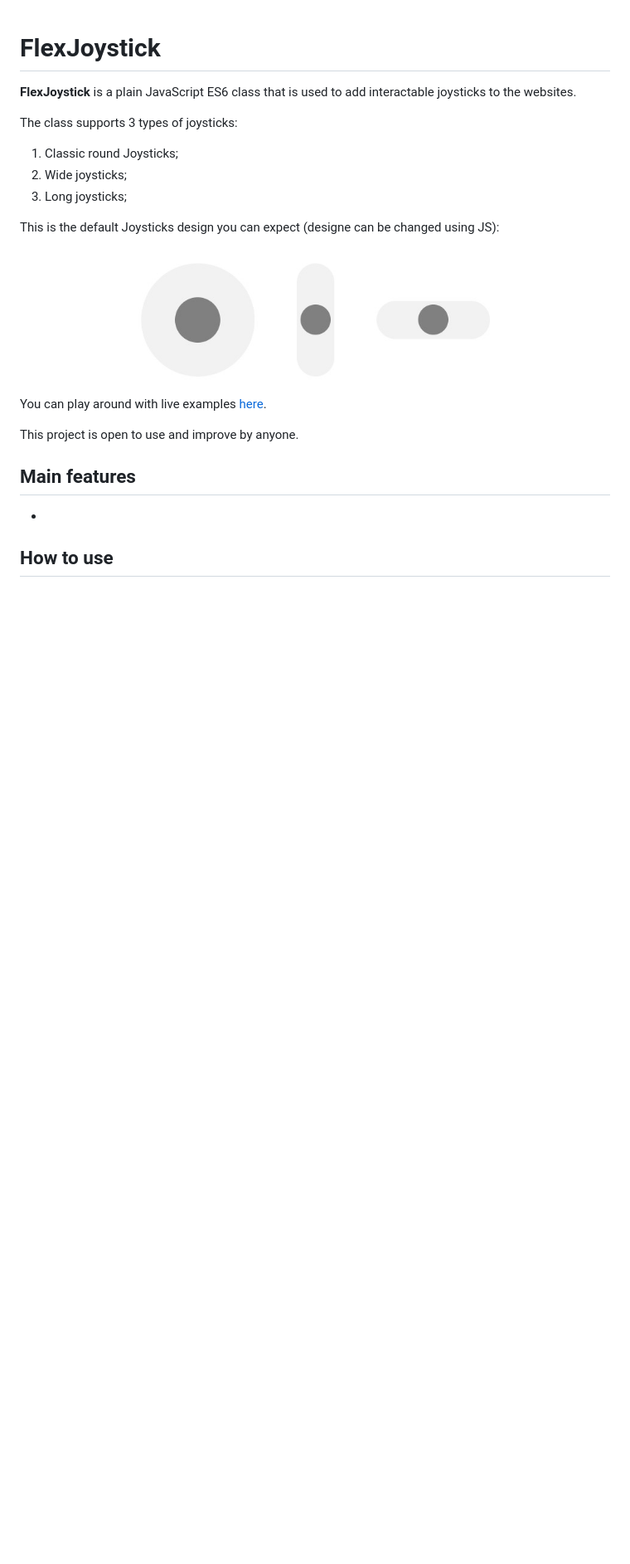
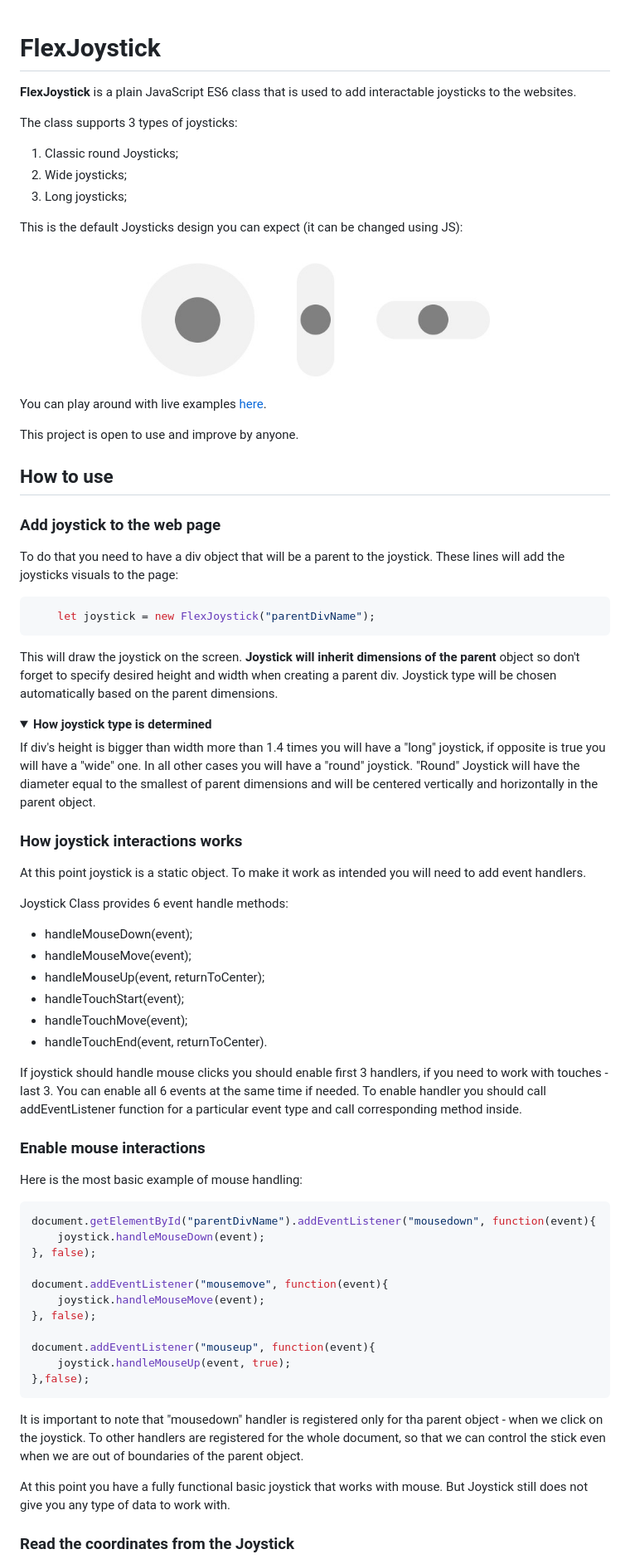
Before and after one commit to Trimple/FlexJoystick, a Markdown page: README.md, the part around the change printed below. Shown: that part at 83% size. Drawn GitHub-style; folded sections open; blank space fills up the shorter version.

Commit message:
Added first bits of documentation to the readme

````diff
--- a/README.md
+++ b/README.md
@@ -6,6 +6,6 @@ The class supports 3 types of joysticks:
 2. Wide joysticks;
 3. Long joysticks;
 
-This is the default Joysticks design you can expect (designe can be changed using JS):
+This is the default Joysticks design you can expect (it can be changed using JS):
 
 <p align="center">
@@ -16,11 +16,56 @@ You can play around with live examples [here](https://trimple.github.io/FlexJoys
 
 This project is open to use and improve by anyone.
 
-## Main features
-*
+## How to use
+### Add joystick to the web page
 
+To do that you need to have a div object that will be a parent to the joystick. These lines will add the joysticks visuals to the page:
+```js
+    let joystick = new FlexJoystick("parentDivName");
+```
+This will draw the joystick on the screen. **Joystick will inherit dimensions of the parent** object so don't forget to specify desired height and width when creating a parent div. Joystick type will be chosen automatically based on the parent dimensions.
 
-## How to use
+<details><summary><b>How joystick type is determined</b></summary>
+If div's height is bigger than width more than 1.4 times you will have a "long" joystick, if opposite is true you will have a "wide" one. In all other cases you will have a "round" joystick. "Round" Joystick will have the diameter equal to the smallest of parent dimensions and will be centered vertically and horizontally in the parent object.
+</details><p>
+
+### How joystick interactions works
+
+At this point joystick is a static object. To make it work as intended you will need to add event handlers.
+
+Joystick Class provides 6 event handle methods:
+- handleMouseDown(event);
+- handleMouseMove(event);
+- handleMouseUp(event, returnToCenter);
+- handleTouchStart(event);
+- handleTouchMove(event);
+- handleTouchEnd(event, returnToCenter).
+
+If joystick should handle mouse clicks you should enable first 3 handlers, if you need to work with touches - last 3. You can enable all 6 events at the same time if needed. To enable handler you should call addEventListener function for a particular event type and call corresponding method inside.
+
+### Enable mouse interactions
+
+Here is the most basic example of mouse handling:
+
+```js
+document.getElementById("parentDivName").addEventListener("mousedown", function(event){
+    joystick.handleMouseDown(event);
+}, false);
+
+document.addEventListener("mousemove", function(event){
+    joystick.handleMouseMove(event);
+}, false);
+
+document.addEventListener("mouseup", function(event){
+    joystick.handleMouseUp(event, true);
+},false);
+```
+
+It is important to note that "mousedown" handler is registered only for tha parent object - when we click on the joystick. To other handlers are registered for the whole document, so that we can control the stick even when we are out of boundaries of the parent object.
+
+At this point you have a fully functional basic joystick that works with mouse. But Joystick  still does not give you any type of data to work with.
+
+### Read the coordinates from the Joystick
 
 
 
````
Also changed, not shown: other parts of README.md (+37 -2 lines), images/coordinateSystem.jpg (added).
